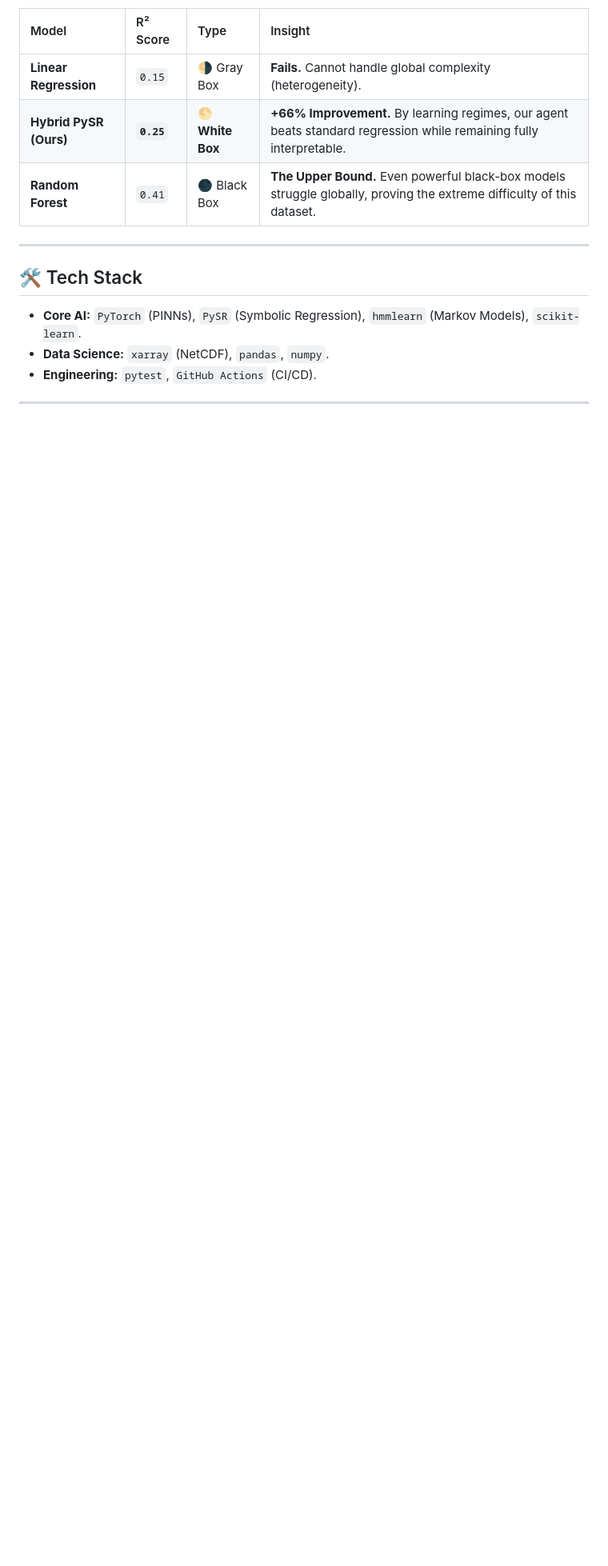
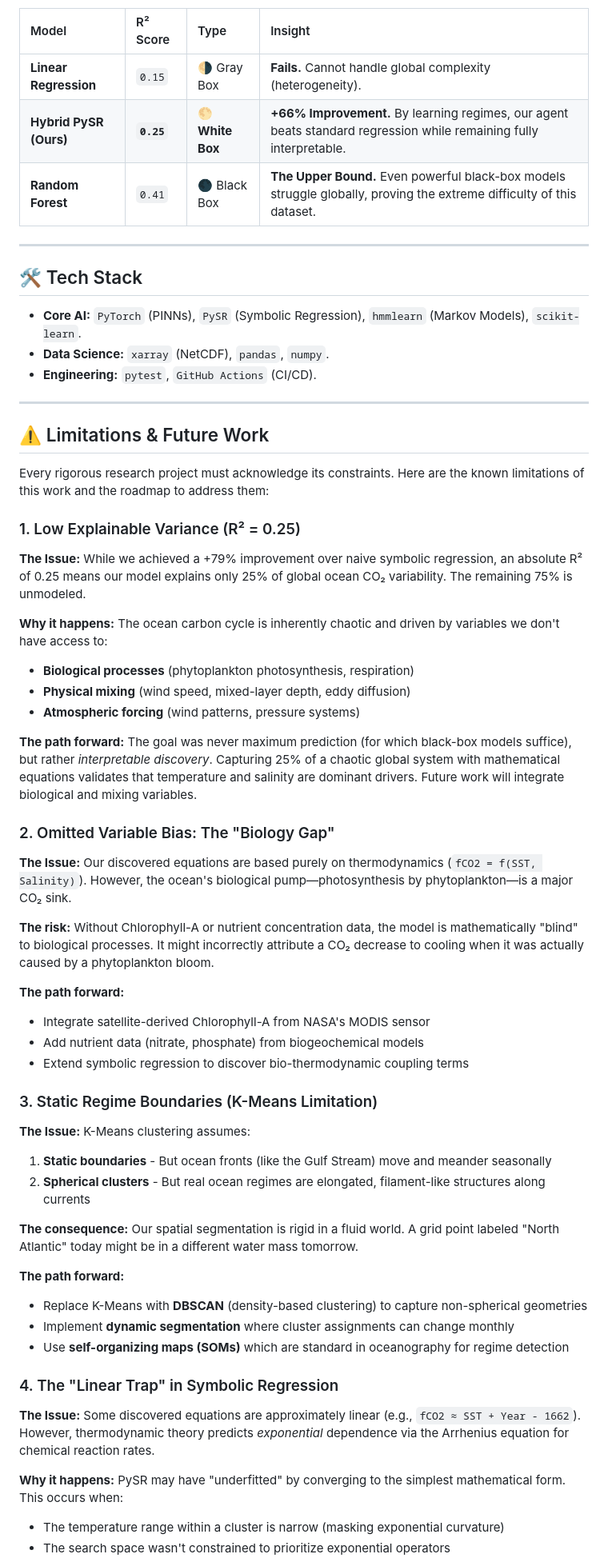
Before and after one commit to shlokkvaishnav/Null-Scaffold-Audit, a Markdown page: README.md, the part around the change printed below. Shown: that part at 80% size. Drawn GitHub-style; blank space fills up the shorter version.

```diff
--- a/README.md
+++ b/README.md
@@ -91,3 +91,50 @@ We compared our **Adaptive Hybrid Agent** against standard baselines on the full
 
 ---
 
+## ⚠️ Limitations & Future Work
+
+Every rigorous research project must acknowledge its constraints. Here are the known limitations of this work and the roadmap to address them:
+
+### 1. Low Explainable Variance (R² = 0.25)
+
+**The Issue:** While we achieved a +79% improvement over naive symbolic regression, an absolute R² of 0.25 means our model explains only 25% of global ocean CO₂ variability. The remaining 75% is unmodeled.
+
+**Why it happens:** The ocean carbon cycle is inherently chaotic and driven by variables we don't have access to:
+- **Biological processes** (phytoplankton photosynthesis, respiration)
+- **Physical mixing** (wind speed, mixed-layer depth, eddy diffusion)
+- **Atmospheric forcing** (wind patterns, pressure systems)
+
+**The path forward:** The goal was never maximum prediction (for which black-box models suffice), but rather *interpretable discovery*. Capturing 25% of a chaotic global system with mathematical equations validates that temperature and salinity are dominant drivers. Future work will integrate biological and mixing variables.
+
+### 2. Omitted Variable Bias: The "Biology Gap"
+
+**The Issue:** Our discovered equations are based purely on thermodynamics (`fCO2 = f(SST, Salinity)`). However, the ocean's biological pump—photosynthesis by phytoplankton—is a major CO₂ sink.
+
+**The risk:** Without Chlorophyll-A or nutrient concentration data, the model is mathematically "blind" to biological processes. It might incorrectly attribute a CO₂ decrease to cooling when it was actually caused by a phytoplankton bloom.
+
+**The path forward:**
+- Integrate satellite-derived Chlorophyll-A from NASA's MODIS sensor
+- Add nutrient data (nitrate, phosphate) from biogeochemical models
+- Extend symbolic regression to discover bio-thermodynamic coupling terms
+
+### 3. Static Regime Boundaries (K-Means Limitation)
+
+**The Issue:** K-Means clustering assumes:
+1. **Static boundaries** - But ocean fronts (like the Gulf Stream) move and meander seasonally
+2. **Spherical clusters** - But real ocean regimes are elongated, filament-like structures along currents
+
+**The consequence:** Our spatial segmentation is rigid in a fluid world. A grid point labeled "North Atlantic" today might be in a different water mass tomorrow.
+
+**The path forward:**
+- Replace K-Means with **DBSCAN** (density-based clustering) to capture non-spherical geometries
+- Implement **dynamic segmentation** where cluster assignments can change monthly
+- Use **self-organizing maps (SOMs)** which are standard in oceanography for regime detection
+
+### 4. The "Linear Trap" in Symbolic Regression
+
+**The Issue:** Some discovered equations are approximately linear (e.g., `fCO2 ≈ SST + Year - 1662`). However, thermodynamic theory predicts *exponential* dependence via the Arrhenius equation for chemical reaction rates.
+
+**Why it happens:** PySR may have "underfitted" by converging to the simplest mathematical form. This occurs when:
+- The temperature range within a cluster is narrow (masking exponential curvature)
+- The search space wasn't constrained to prioritize exponential operators
+
```
Also changed, not shown: other parts of README.md (+27 -0 lines).
